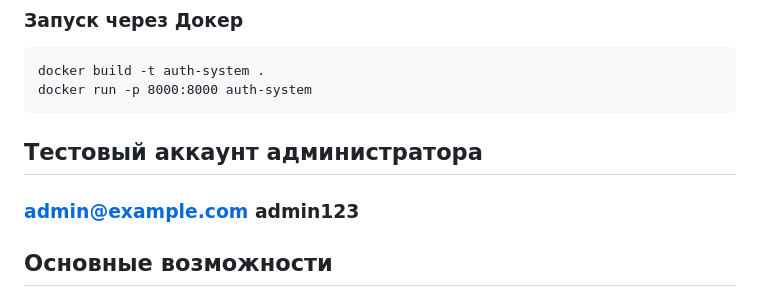
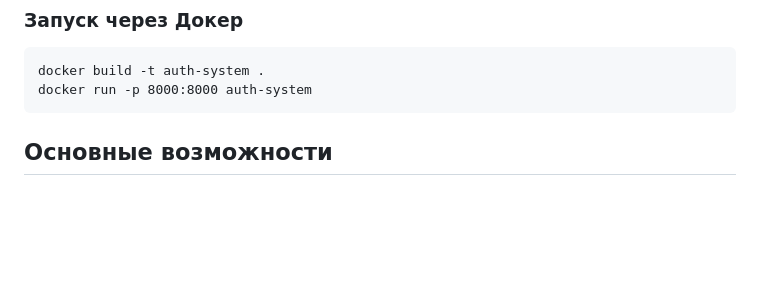
Before and after one commit to Furasfast346/Auth, a Markdown page: README.md, the part around one of its changes. Drawn GitHub-style; blank space fills up the shorter version.

````diff
--- a/README.md
+++ b/README.md
@@ -39,15 +39,6 @@ docker build -t auth-system .
 docker run -p 8000:8000 auth-system
 ```
 
-
-## Тестовый аккаунт администратора
-
-
-### admin@example.com	admin123
-
-
-
-
 ## Основные возможности
 - Регистрация и логин с выдачей JWT-токена
 - Мягкое удаление аккаунта (is_active = False)
````
Also changed, not shown: other parts of README.md (+4 -4 lines).
